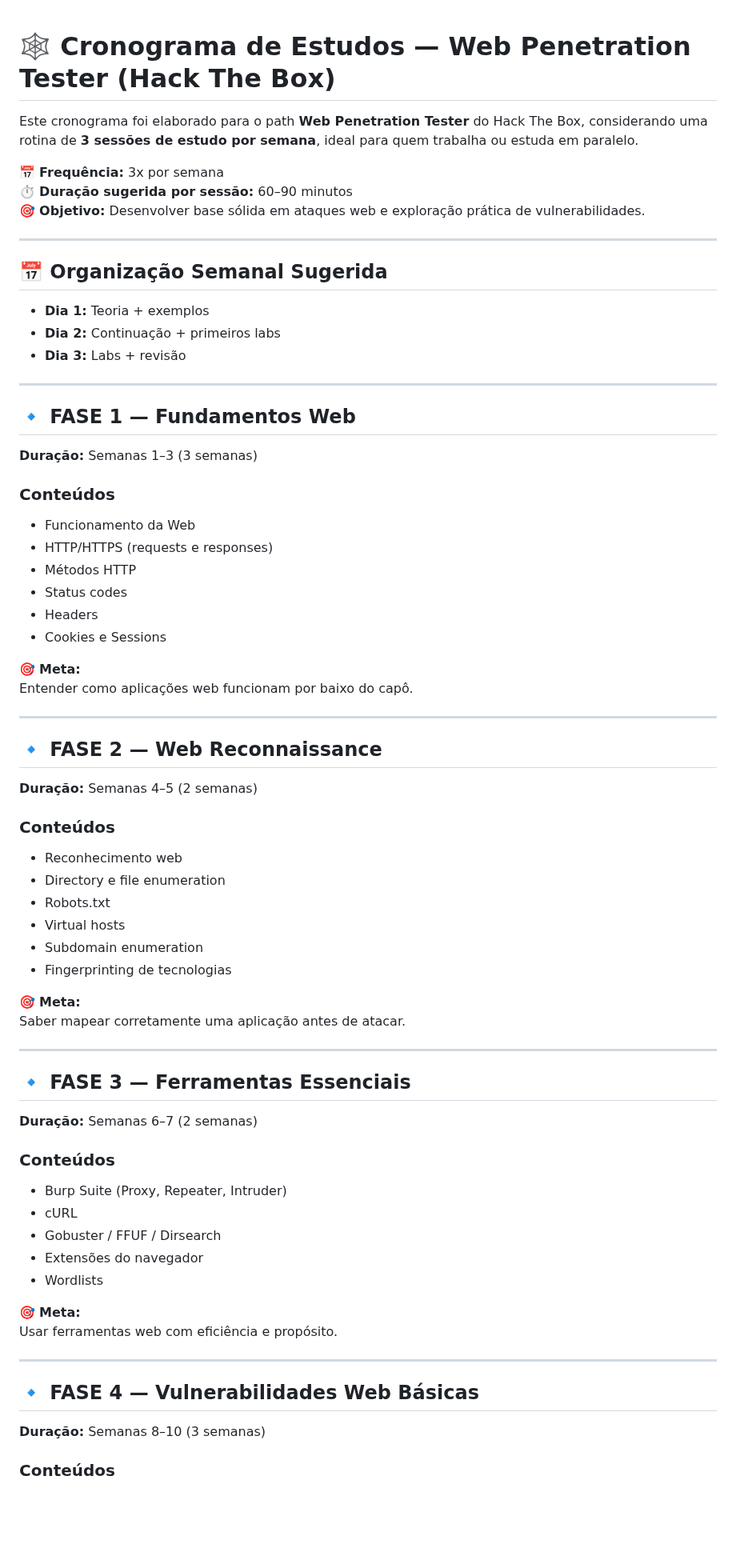
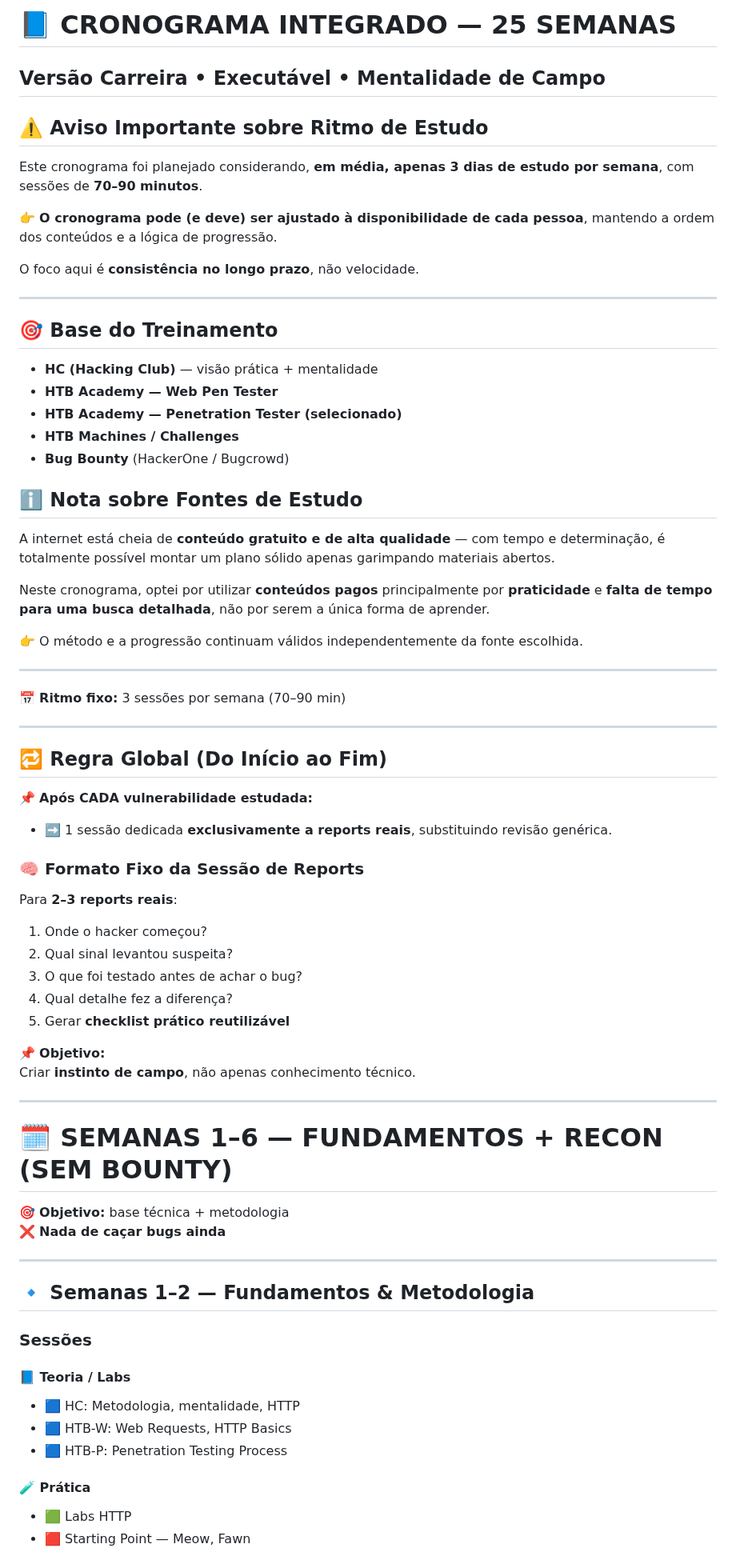
Before and after one commit to LiniveCristine/CyberSec, a Markdown page: Web Penetration Tester/README.md, the part around one of its changes. Shown at 80% size. Rendered like a GitHub page; blank space fills up the shorter version.

```diff
--- a/Web Penetration Tester/README.md
+++ b/Web Penetration Tester/README.md
@@ -1,78 +1,73 @@
+# 📘 CRONOGRAMA INTEGRADO — 25 SEMANAS
+**Versão Carreira • Executável • Mentalidade de Campo**
+---
 
-# 🕸️ Cronograma de Estudos — Web Penetration Tester (Hack The Box)
+## ⚠️ Aviso Importante sobre Ritmo de Estudo
 
-Este cronograma foi elaborado para o path **Web Penetration Tester** do Hack The Box, considerando uma rotina de **3 sessões de estudo por semana**, ideal para quem trabalha ou estuda em paralelo.
+Este cronograma foi planejado considerando, **em média, apenas 3 dias de estudo por semana**, com sessões de **70–90 minutos**.
 
-📅 **Frequência:** 3x por semana
-⏱️ **Duração sugerida por sessão:** 60–90 minutos
-🎯 **Objetivo:** Desenvolver base sólida em ataques web e exploração prática de vulnerabilidades.
+👉 **O cronograma pode (e deve) ser ajustado à disponibilidade de cada pessoa**, mantendo a ordem dos conteúdos e a lógica de progressão.
+
+O foco aqui é **consistência no longo prazo**, não velocidade.
 
 ---
 
-## 📅 Organização Semanal Sugerida
+## 🎯 Base do Treinamento
 
-- **Dia 1:** Teoria + exemplos
-- **Dia 2:** Continuação + primeiros labs
-- **Dia 3:** Labs + revisão
+- **HC (Hacking Club)** — visão prática + mentalidade
+- **HTB Academy — Web Pen Tester**
+- **HTB Academy — Penetration Tester (selecionado)**
+- **HTB Machines / Challenges**
+- **Bug Bounty** (HackerOne / Bugcrowd)
+
+## ℹ️ Nota sobre Fontes de Estudo
+
+A internet está cheia de **conteúdo gratuito e de alta qualidade** — com tempo e determinação, é totalmente possível montar um plano sólido apenas garimpando materiais abertos.
+
+Neste cronograma, optei por utilizar **conteúdos pagos** principalmente por **praticidade** e **falta de tempo para uma busca detalhada**, não por serem a única forma de aprender.
+
+👉 O método e a progressão continuam válidos independentemente da fonte escolhida.
 
 ---
 
-## 🔹 FASE 1 — Fundamentos Web
-
-**Duração:** Semanas 1–3 (3 semanas)
-
-### Conteúdos
-
-- Funcionamento da Web
-- HTTP/HTTPS (requests e responses)
-- Métodos HTTP
-- Status codes
-- Headers
-- Cookies e Sessions
-
-🎯 **Meta:**
-Entender como aplicações web funcionam por baixo do capô.
+📅 **Ritmo fixo:** 3 sessões por semana (70–90 min)
 
 ---
 
-## 🔹 FASE 2 — Web Reconnaissance
+## 🔁 Regra Global (Do Início ao Fim)
 
-**Duração:** Semanas 4–5 (2 semanas)
+📌 **Após CADA vulnerabilidade estudada:**
+- ➡️ 1 sessão dedicada **exclusivamente a reports reais**, substituindo revisão genérica.
 
-### Conteúdos
+### 🧠 Formato Fixo da Sessão de Reports
+Para **2–3 reports reais**:
+1. Onde o hacker começou?
+2. Qual sinal levantou suspeita?
+3. O que foi testado antes de achar o bug?
+4. Qual detalhe fez a diferença?
+5. Gerar **checklist prático reutilizável**
 
-- Reconhecimento web
-- Directory e file enumeration
-- Robots.txt
-- Virtual hosts
-- Subdomain enumeration
-- Fingerprinting de tecnologias
-
-🎯 **Meta:**
-Saber mapear corretamente uma aplicação antes de atacar.
+📌 **Objetivo:**
+Criar **instinto de campo**, não apenas conhecimento técnico.
 
 ---
 
-## 🔹 FASE 3 — Ferramentas Essenciais
+# 🗓 SEMANAS 1–6 — FUNDAMENTOS + RECON (SEM BOUNTY)
 
-**Duração:** Semanas 6–7 (2 semanas)
-
-### Conteúdos
-
-- Burp Suite (Proxy, Repeater, Intruder)
-- cURL
-- Gobuster / FFUF / Dirsearch
-- Extensões do navegador
-- Wordlists
-
-🎯 **Meta:**
-Usar ferramentas web com eficiência e propósito.
+🎯 **Objetivo:** base técnica + metodologia
+❌ **Nada de caçar bugs ainda**
 
 ---
 
-## 🔹 FASE 4 — Vulnerabilidades Web Básicas
+## 🔹 Semanas 1–2 — Fundamentos & Metodologia
 
-**Duração:** Semanas 8–10 (3 semanas)
+### Sessões
+#### 📘 Teoria / Labs
+- 🟦 HC: Metodologia, mentalidade, HTTP
+- 🟦 HTB-W: Web Requests, HTTP Basics
+- 🟦 HTB-P: Penetration Testing Process
 
-### Conteúdos
+#### 🧪 Prática
+- 🟩 Labs HTTP
+- 🟥 Starting Point — Meow, Fawn
 
```
Also changed, not shown: other parts of Web Penetration Tester/README.md (+241 -72 lines).
